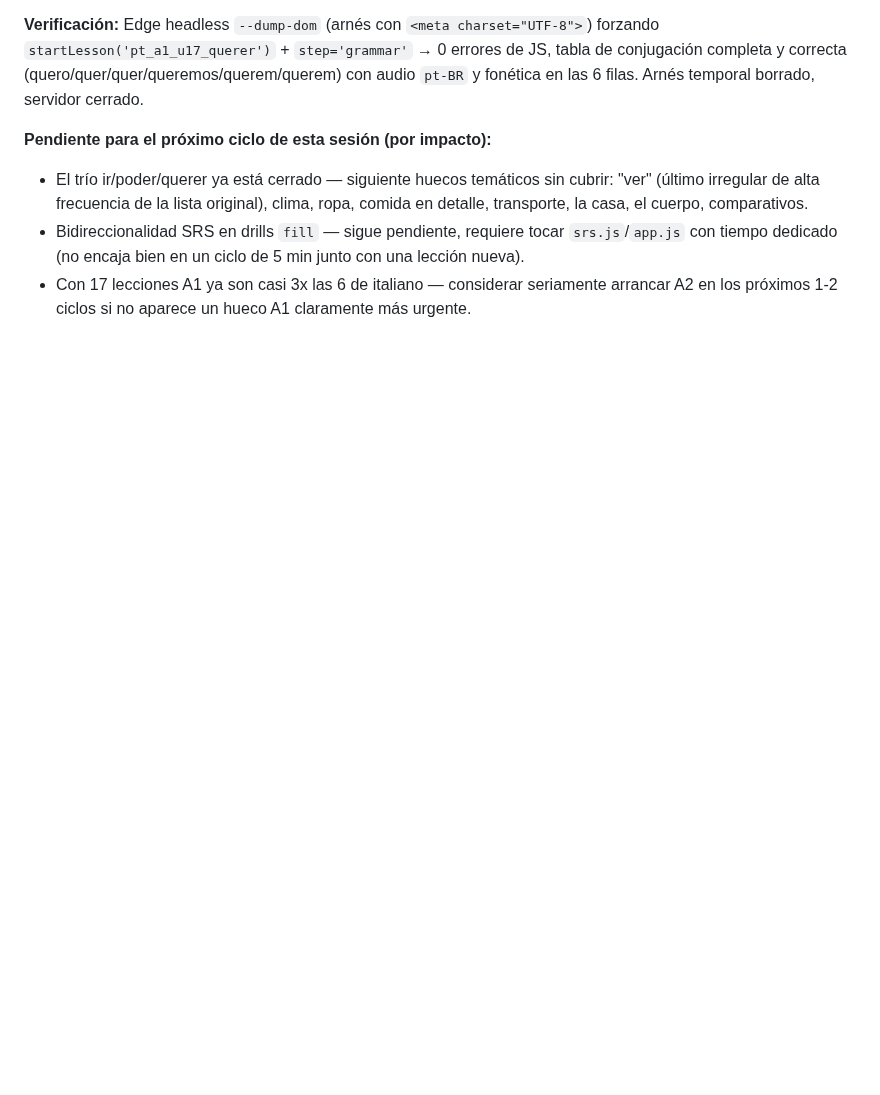
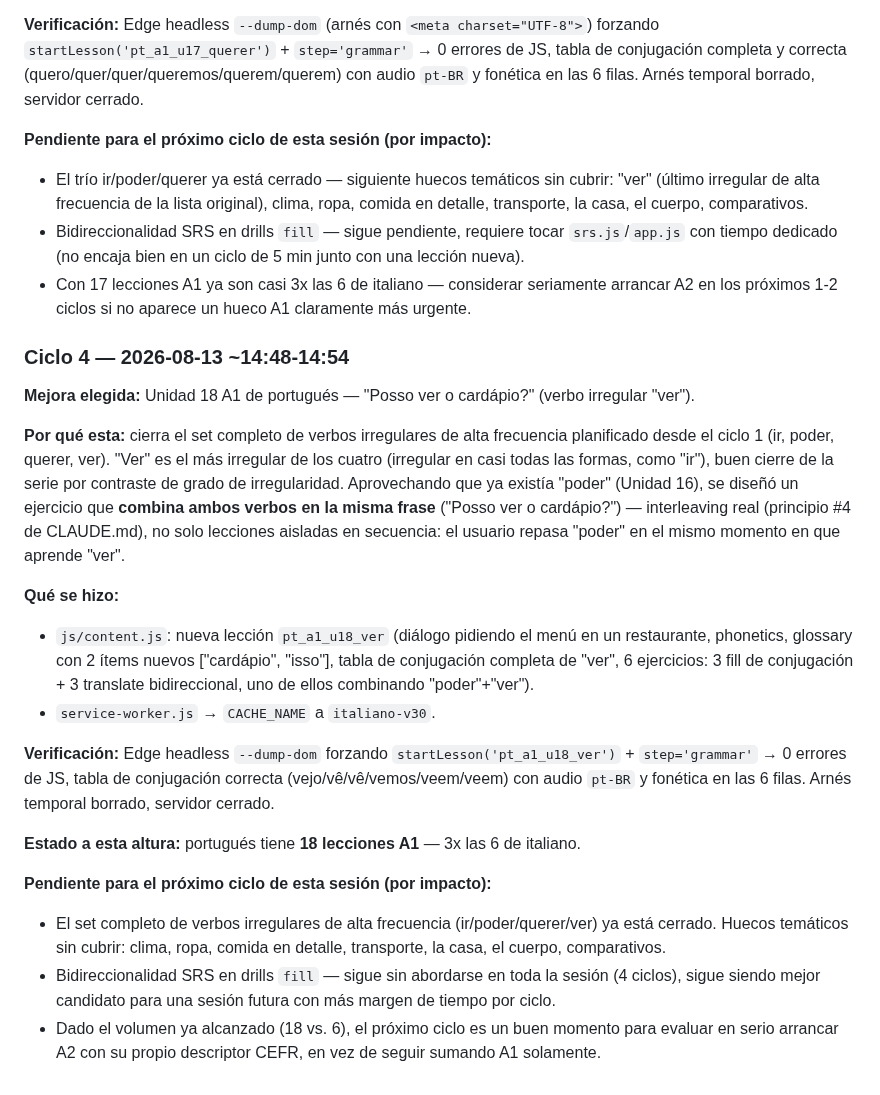
Before and after one commit to Kesanti12/Idiomas, a Markdown page: memory.md, the part around the change. Rendered like a GitHub page; blank space fills up the shorter version.

Commit message:
Registra ciclo 4 de la sesion de loop de contenido de portugues en memory.md

```diff
--- a/memory.md
+++ b/memory.md
@@ -1710,3 +1710,37 @@ las 6 filas. Arnés temporal borrado, servidor cerrado.
   con tiempo dedicado (no encaja bien en un ciclo de 5 min junto con una lección nueva).
 - Con 17 lecciones A1 ya son casi 3x las 6 de italiano — considerar seriamente arrancar A2
   en los próximos 1-2 ciclos si no aparece un hueco A1 claramente más urgente.
+
+### Ciclo 4 — 2026-08-13 ~14:48-14:54
+**Mejora elegida:** Unidad 18 A1 de portugués — "Posso ver o cardápio?" (verbo irregular
+"ver").
+
+**Por qué esta:** cierra el set completo de verbos irregulares de alta frecuencia
+planificado desde el ciclo 1 (ir, poder, querer, ver). "Ver" es el más irregular de los
+cuatro (irregular en casi todas las formas, como "ir"), buen cierre de la serie por
+contraste de grado de irregularidad. Aprovechando que ya existía "poder" (Unidad 16), se
+diseñó un ejercicio que **combina ambos verbos en la misma frase** ("Posso ver o
+cardápio?") — interleaving real (principio #4 de CLAUDE.md), no solo lecciones aisladas en
+secuencia: el usuario repasa "poder" en el mismo momento en que aprende "ver".
+
+**Qué se hizo:**
+- `js/content.js`: nueva lección `pt_a1_u18_ver` (diálogo pidiendo el menú en un
+  restaurante, phonetics, glossary con 2 ítems nuevos ["cardápio", "isso"], tabla de
+  conjugación completa de "ver", 6 ejercicios: 3 fill de conjugación + 3 translate
+  bidireccional, uno de ellos combinando "poder"+"ver").
+- `service-worker.js` → `CACHE_NAME` a `italiano-v30`.
+
+**Verificación:** Edge headless `--dump-dom` forzando `startLesson('pt_a1_u18_ver')` +
+`step='grammar'` → 0 errores de JS, tabla de conjugación correcta (vejo/vê/vê/vemos/veem/veem)
+con audio `pt-BR` y fonética en las 6 filas. Arnés temporal borrado, servidor cerrado.
+
+**Estado a esta altura:** portugués tiene **18 lecciones A1** — 3x las 6 de italiano.
+
+**Pendiente para el próximo ciclo de esta sesión (por impacto):**
+- El set completo de verbos irregulares de alta frecuencia (ir/poder/querer/ver) ya está
+  cerrado. Huecos temáticos sin cubrir: clima, ropa, comida en detalle, transporte, la casa,
+  el cuerpo, comparativos.
+- Bidireccionalidad SRS en drills `fill` — sigue sin abordarse en toda la sesión (4 ciclos),
+  sigue siendo mejor candidato para una sesión futura con más margen de tiempo por ciclo.
+- Dado el volumen ya alcanzado (18 vs. 6), el próximo ciclo es un buen momento para evaluar
+  en serio arrancar A2 con su propio descriptor CEFR, en vez de seguir sumando A1 solamente.
```
